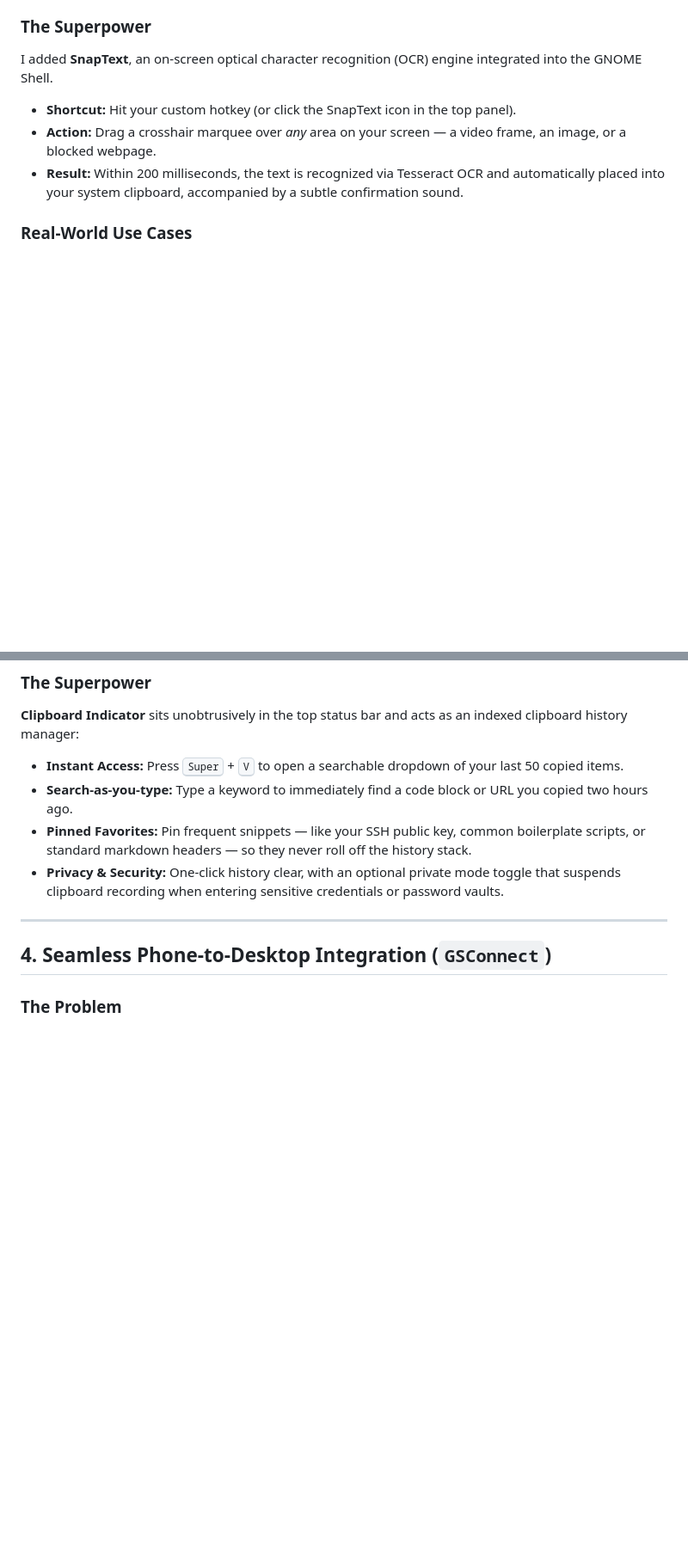
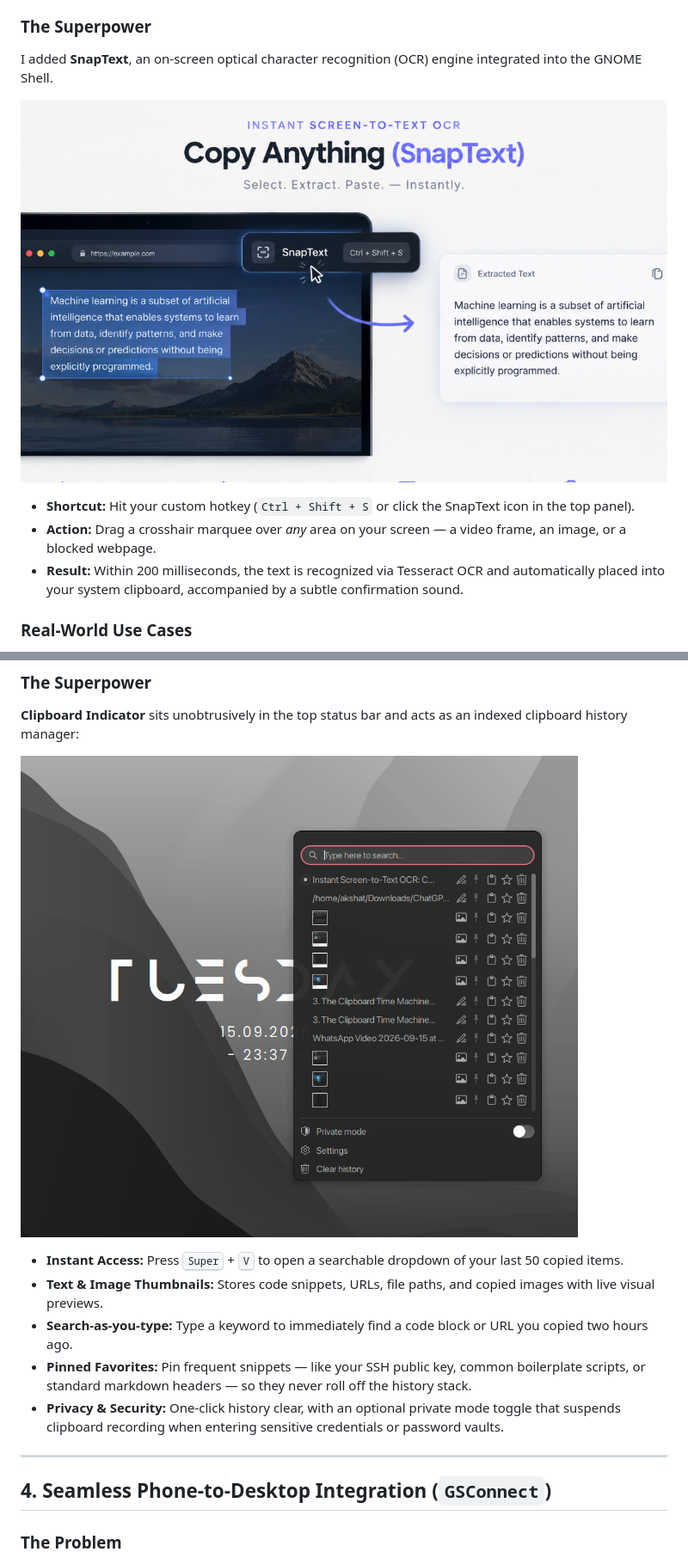
Before and after one commit to Akshatsoni005/linux-productivity-setup, a Markdown page: PRODUCTIVITY_POWER_FEATURES.md, 2 parts joined by grey strips. Shown at 86% size. Rendered like a GitHub page; pictures changed too: clipboard-history-demo.png (added), snaptext-ocr-demo.png (added); blank space fills up the shorter version.

Commit message:
Embed live desktop screenshots for SnapText OCR and Clipboard Indicator history

```diff
--- a/PRODUCTIVITY_POWER_FEATURES.md
+++ b/PRODUCTIVITY_POWER_FEATURES.md
@@ -69,7 +69,9 @@ Retyping long compiler stack traces or complex URLs character-by-character is a
 ### The Superpower
 I added **SnapText**, an on-screen optical character recognition (OCR) engine integrated into the GNOME Shell.
 
-* **Shortcut:** Hit your custom hotkey (or click the SnapText icon in the top panel).
+![SnapText Screen-to-Text OCR Banner](snaptext-ocr-demo.png)
+
+* **Shortcut:** Hit your custom hotkey (`Ctrl + Shift + S` or click the SnapText icon in the top panel).
 * **Action:** Drag a crosshair marquee over *any* area on your screen — a video frame, an image, or a blocked webpage.
 * **Result:** Within 200 milliseconds, the text is recognized via Tesseract OCR and automatically placed into your system clipboard, accompanied by a subtle confirmation sound.
 
@@ -88,7 +90,10 @@ The default single-item clipboard is dangerous. You copy a complex regex pattern
 ### The Superpower
 **Clipboard Indicator** sits unobtrusively in the top status bar and acts as an indexed clipboard history manager:
 
+![Clipboard Indicator Live History Popup](clipboard-history-demo.png)
+
 * **Instant Access:** Press <kbd>Super</kbd> + <kbd>V</kbd> to open a searchable dropdown of your last 50 copied items.
+* **Text & Image Thumbnails:** Stores code snippets, URLs, file paths, and copied images with live visual previews.
 * **Search-as-you-type:** Type a keyword to immediately find a code block or URL you copied two hours ago.
 * **Pinned Favorites:** Pin frequent snippets — like your SSH public key, common boilerplate scripts, or standard markdown headers — so they never roll off the history stack.
 * **Privacy & Security:** One-click history clear, with an optional private mode toggle that suspends clipboard recording when entering sensitive credentials or password vaults.
```
Also changed, not shown: 1 other file.
